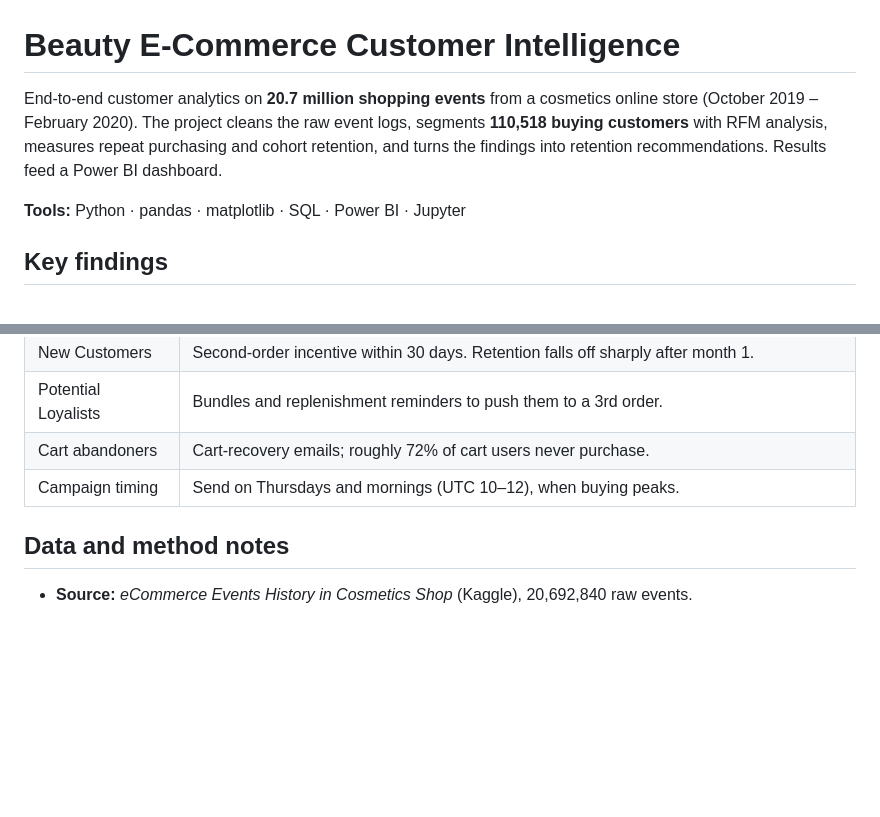
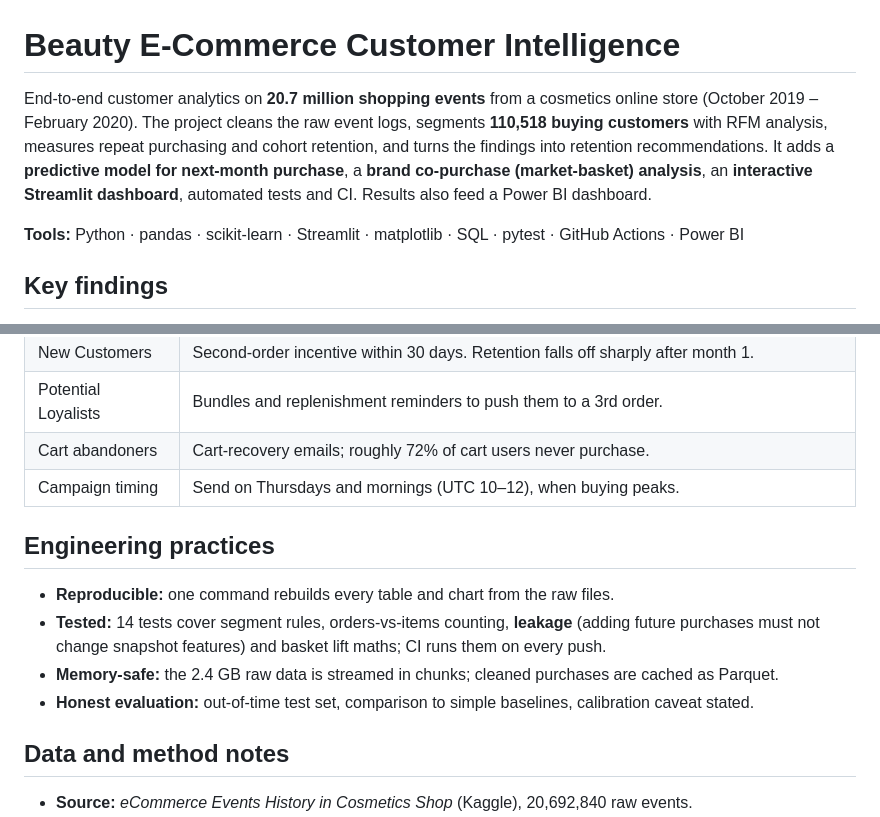
Before and after one commit to Ananthika27/Beauty-Ecommerce-Analytics, a Markdown page: README.md, 2 parts joined by grey strips. Rendered like a GitHub page; blank space fills up the shorter version.

```diff
--- a/README.md
+++ b/README.md
@@ -1,8 +1,8 @@
 # Beauty E-Commerce Customer Intelligence
 
-End-to-end customer analytics on **20.7 million shopping events** from a cosmetics online store (October 2019 – February 2020). The project cleans the raw event logs, segments **110,518 buying customers** with RFM analysis, measures repeat purchasing and cohort retention, and turns the findings into retention recommendations. Results feed a Power BI dashboard.
+End-to-end customer analytics on **20.7 million shopping events** from a cosmetics online store (October 2019 – February 2020). The project cleans the raw event logs, segments **110,518 buying customers** with RFM analysis, measures repeat purchasing and cohort retention, and turns the findings into retention recommendations. It adds a **predictive model for next-month purchase**, a **brand co-purchase (market-basket) analysis**, an **interactive Streamlit dashboard**, automated tests and CI. Results also feed a Power BI dashboard.
 
-**Tools:** Python · pandas · matplotlib · SQL · Power BI · Jupyter
+**Tools:** Python · pandas · scikit-learn · Streamlit · matplotlib · SQL · pytest · GitHub Actions · Power BI
 
 ## Key findings
 
@@ -73,6 +107,13 @@ November (Black Friday season) is the peak month for customers and revenue; Dece
 | Cart abandoners | Cart-recovery emails; roughly 72% of cart users never purchase. |
 | Campaign timing | Send on Thursdays and mornings (UTC 10–12), when buying peaks. |
 
+## Engineering practices
+
+- **Reproducible:** one command rebuilds every table and chart from the raw files.
+- **Tested:** 14 tests cover segment rules, orders-vs-items counting, **leakage** (adding future purchases must not change snapshot features) and basket lift maths; CI runs them on every push.
+- **Memory-safe:** the 2.4 GB raw data is streamed in chunks; cleaned purchases are cached as Parquet.
+- **Honest evaluation:** out-of-time test set, comparison to simple baselines, calibration caveat stated.
+
 ## Data and method notes
 
 - **Source:** *eCommerce Events History in Cosmetics Shop* (Kaggle), 20,692,840 raw events.
```
Also changed, not shown: other parts of README.md (+45 -2 lines), images/feature_importance.png (added), images/model_deciles.png (added), 10 other files.
